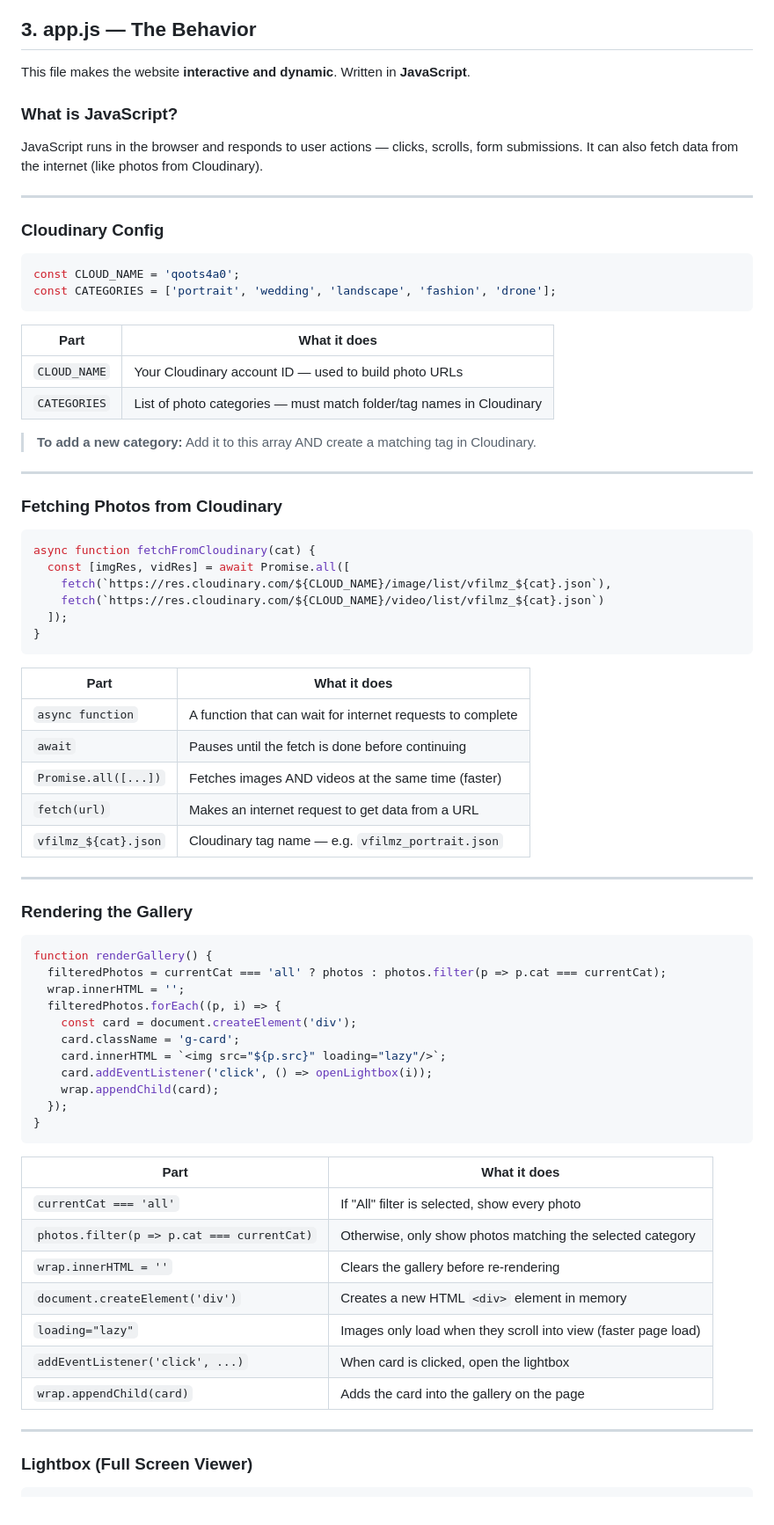
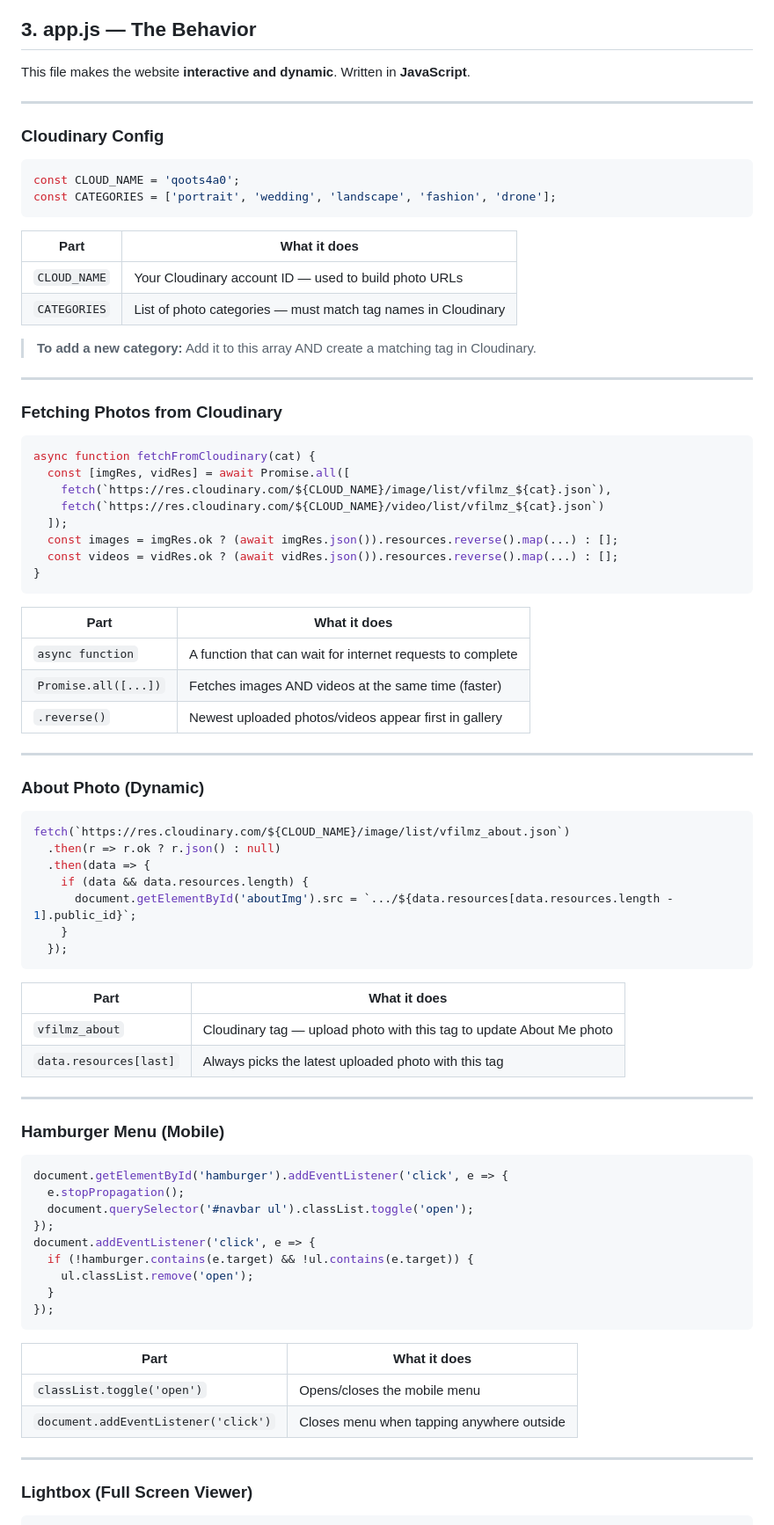
Before and after one commit to sedhurajan05/vfilmz-portfolio, a Markdown page: README.md, the part around one of its changes. Shown at 88% size. Rendered like a GitHub page.

````diff
--- a/README.md
+++ b/README.md
@@ -381,9 +441,6 @@ body.theme-light .btn-gold { color: #e8e0d0; }
 ## 3. app.js — The Behavior
 
 This file makes the website **interactive and dynamic**. Written in **JavaScript**.
-
-### What is JavaScript?
-JavaScript runs in the browser and responds to user actions — clicks, scrolls, form submissions. It can also fetch data from the internet (like photos from Cloudinary).
 
 ---
 
@@ -396,7 +453,7 @@ const CATEGORIES = ['portrait', 'wedding', 'landscape', 'fashion', 'drone'];
 | Part | What it does |
 |------|-------------|
 | `CLOUD_NAME` | Your Cloudinary account ID — used to build photo URLs |
-| `CATEGORIES` | List of photo categories — must match folder/tag names in Cloudinary |
+| `CATEGORIES` | List of photo categories — must match tag names in Cloudinary |
 
 > **To add a new category:** Add it to this array AND create a matching tag in Cloudinary.
 
@@ -409,43 +466,54 @@ async function fetchFromCloudinary(cat) {
     fetch(`https://res.cloudinary.com/${CLOUD_NAME}/image/list/vfilmz_${cat}.json`),
     fetch(`https://res.cloudinary.com/${CLOUD_NAME}/video/list/vfilmz_${cat}.json`)
   ]);
+  const images = imgRes.ok ? (await imgRes.json()).resources.reverse().map(...) : [];
+  const videos = vidRes.ok ? (await vidRes.json()).resources.reverse().map(...) : [];
 }
 ```
 
 | Part | What it does |
 |------|-------------|
 | `async function` | A function that can wait for internet requests to complete |
-| `await` | Pauses until the fetch is done before continuing |
 | `Promise.all([...])` | Fetches images AND videos at the same time (faster) |
-| `fetch(url)` | Makes an internet request to get data from a URL |
-| `vfilmz_${cat}.json` | Cloudinary tag name — e.g. `vfilmz_portrait.json` |
+| `.reverse()` | Newest uploaded photos/videos appear first in gallery |
 
 ---
 
-### Rendering the Gallery
+### About Photo (Dynamic)
 ```js
-function renderGallery() {
-  filteredPhotos = currentCat === 'all' ? photos : photos.filter(p => p.cat === currentCat);
-  wrap.innerHTML = '';
-  filteredPhotos.forEach((p, i) => {
-    const card = document.createElement('div');
-    card.className = 'g-card';
-    card.innerHTML = `<img src="${p.src}" loading="lazy"/>`;
-    card.addEventListener('click', () => openLightbox(i));
-    wrap.appendChild(card);
+fetch(`https://res.cloudinary.com/${CLOUD_NAME}/image/list/vfilmz_about.json`)
+  .then(r => r.ok ? r.json() : null)
+  .then(data => {
+    if (data && data.resources.length) {
+      document.getElementById('aboutImg').src = `.../${data.resources[data.resources.length - 1].public_id}`;
+    }
   });
-}
 ```
 
 | Part | What it does |
 |------|-------------|
-| `currentCat === 'all'` | If "All" filter is selected, show every photo |
-| `photos.filter(p => p.cat === currentCat)` | Otherwise, only show photos matching the selected category |
-| `wrap.innerHTML = ''` | Clears the gallery before re-rendering |
-| `document.createElement('div')` | Creates a new HTML `<div>` element in memory |
-| `loading="lazy"` | Images only load when they scroll into view (faster page load) |
-| `addEventListener('click', ...)` | When card is clicked, open the lightbox |
-| `wrap.appendChild(card)` | Adds the card into the gallery on the page |
+| `vfilmz_about` | Cloudinary tag — upload photo with this tag to update About Me photo |
+| `data.resources[last]` | Always picks the latest uploaded photo with this tag |
+
+---
+
+### Hamburger Menu (Mobile)
+```js
+document.getElementById('hamburger').addEventListener('click', e => {
+  e.stopPropagation();
+  document.querySelector('#navbar ul').classList.toggle('open');
+});
+document.addEventListener('click', e => {
+  if (!hamburger.contains(e.target) && !ul.contains(e.target)) {
+    ul.classList.remove('open');
+  }
+});
+```
+
+| Part | What it does |
+|------|-------------|
+| `classList.toggle('open')` | Opens/closes the mobile menu |
+| `document.addEventListener('click')` | Closes menu when tapping anywhere outside |
 
 ---
 
````
Also changed, not shown: other parts of README.md (+155 -135 lines).
